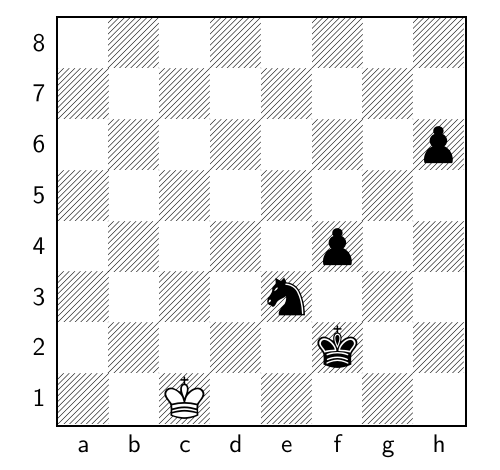
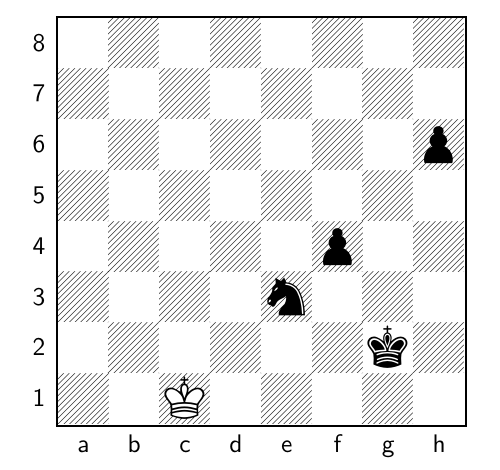
Before and after one commit to TomCasavant/latex-chess, a LaTeX document (default_filepath.tex): part of the page, cut so that both start at the same text. Compiled offline with pdfLaTeX.

Commit message:
[automated] Regenerate text/pdf for chessboard

```diff
--- a/default_filepath.tex
+++ b/default_filepath.tex
@@ -13,6 +13,6 @@
 \normalsize%
 \setchessboard{showmover=false}%
 \newgame%
-\fenboard{8/8/7p/8/5p2/4n3/5k2/2K5 b - - 11 159}%
+\fenboard{8/8/7p/8/5p2/4n3/6k1/2K5 w - - 12 160}%
 \chessboard%
 \end{document}
```
Also changed, not shown: chessboard.png, chessboard_display.pdf.
